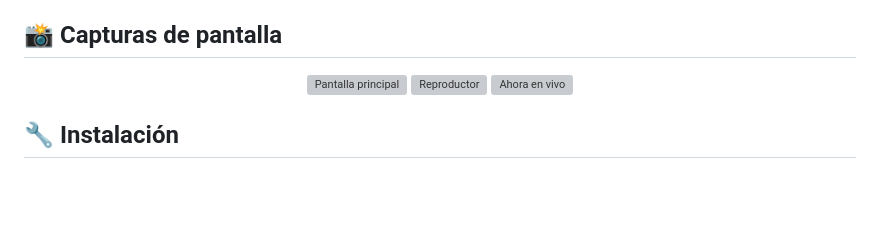
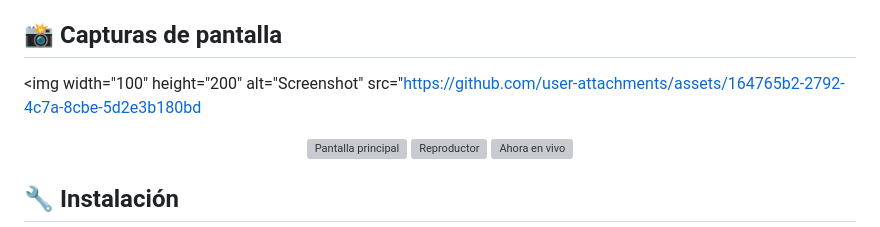
Before and after one commit to reibeiro/SONIDO_CELESTIAL, a Markdown page: README.md, the part around the change. GitHub-like rendering; blank space fills up the shorter version; grey boxes are pictures that could not be loaded.

```diff
--- a/README.md
+++ b/README.md
@@ -64,7 +64,7 @@ Sonido Celestial Radio es una aplicación móvil que te permite escuchar nuestra
 <!-- ========================================== -->
 
 ## 📸 Capturas de pantalla
-
+<img width="100" height="200" alt="Screenshot" src="https://github.com/user-attachments/assets/164765b2-2792-4c7a-8cbe-5d2e3b180bd
 <p align="center">
   <img src="screenshots/home.png" width="200" alt="Pantalla principal">
   <img src="screenshots/player.png" width="200" alt="Reproductor">
```
